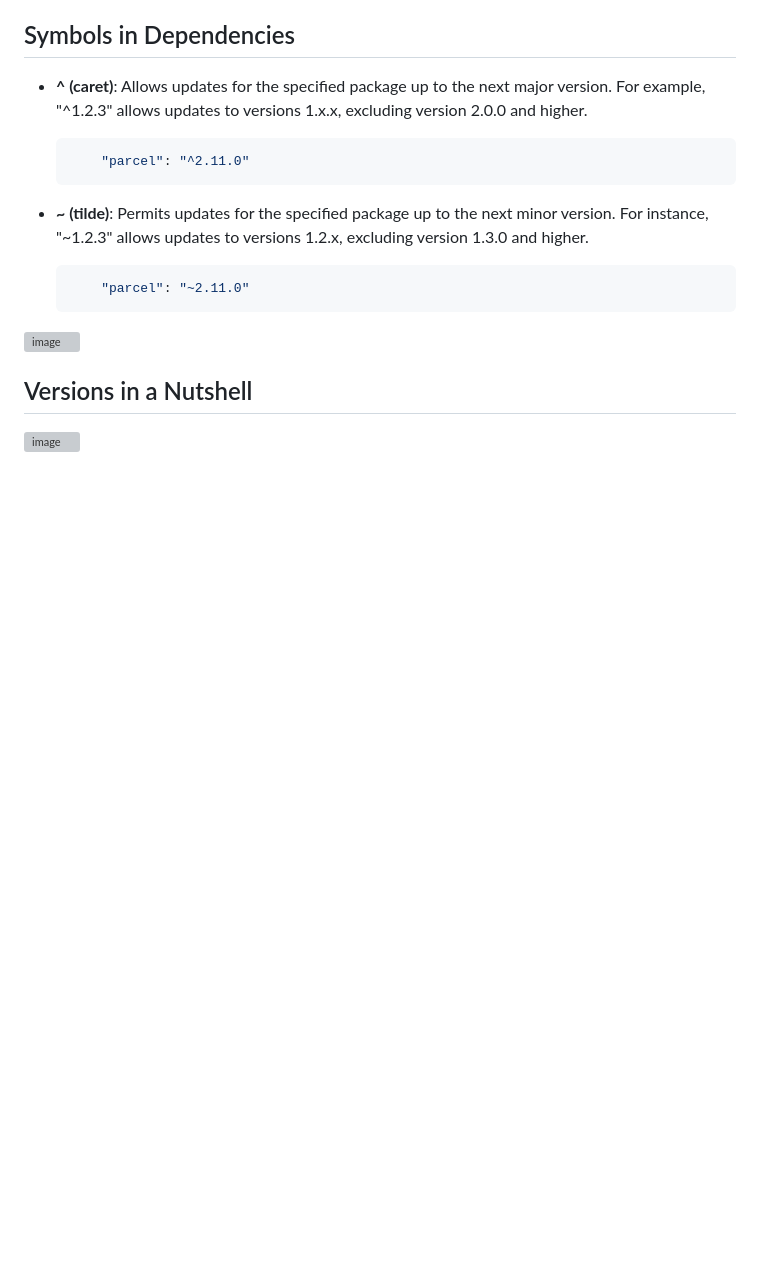
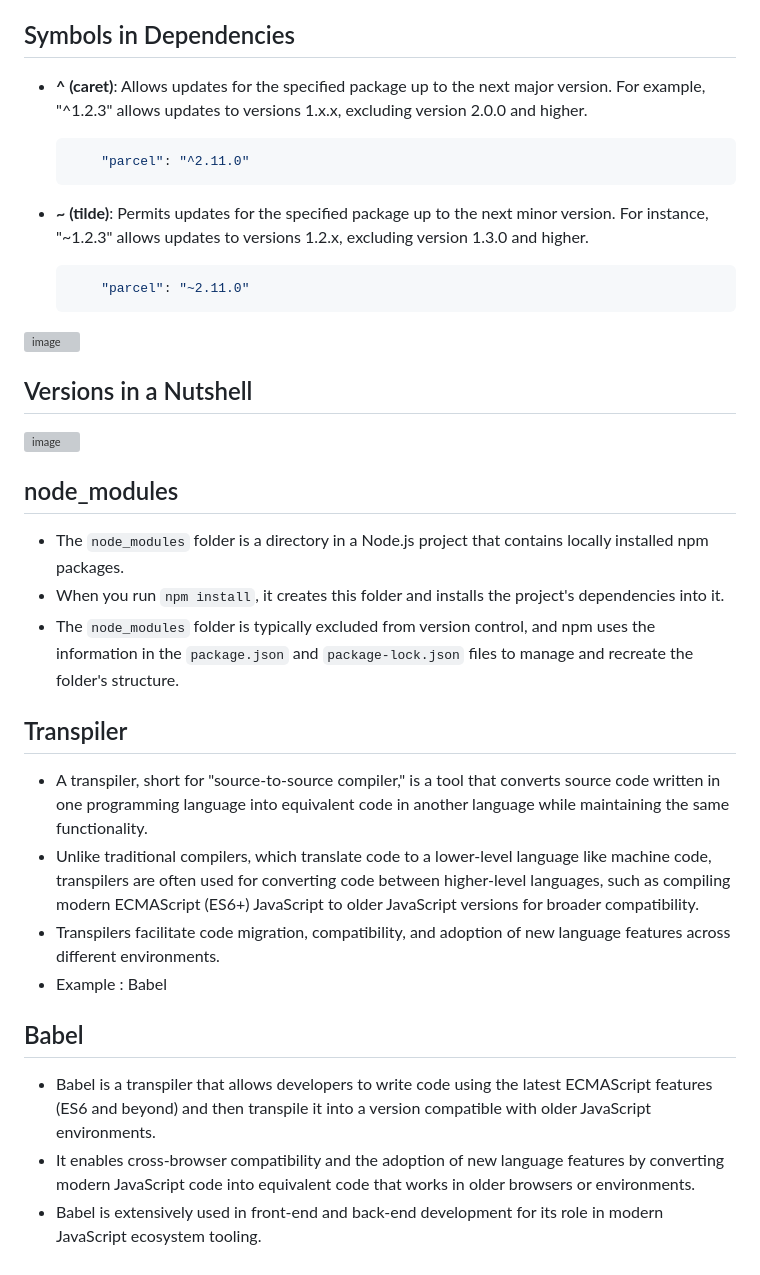
Before and after one commit to SudirKrishnaaRS/Namaste-React-Workspace, a Markdown page: E02 - Igniting our App/Notes.md, the part around the change. GitHub-like rendering; blank space fills up the shorter version; grey boxes are pictures that could not be loaded.

Commit message:
updated notes of Ep 02

```diff
--- a/E02 - Igniting our App/Notes.md
+++ b/E02 - Igniting our App/Notes.md
@@ -99,3 +99,22 @@
 ## Versions in a Nutshell
 
 ![image](https://github.com/SudirKrishnaaRS/Namaste-React-Workspace/assets/67383465/ca7ef6d7-6203-4bed-8f05-19ce106bddb1)
+
+## node_modules
+
+- The `node_modules` folder is a directory in a Node.js project that contains locally installed npm packages.
+- When you run `npm install`, it creates this folder and installs the project's dependencies into it.
+- The `node_modules` folder is typically excluded from version control, and npm uses the information in the `package.json` and `package-lock.json` files to manage and recreate the folder's structure.
+
+## Transpiler
+
+- A transpiler, short for "source-to-source compiler," is a tool that converts source code written in one programming language into equivalent code in another language while maintaining the same functionality.
+- Unlike traditional compilers, which translate code to a lower-level language like machine code, transpilers are often used for converting code between higher-level languages, such as compiling modern ECMAScript (ES6+) JavaScript to older JavaScript versions for broader compatibility.
+- Transpilers facilitate code migration, compatibility, and adoption of new language features across different environments.
+- Example : Babel
+
+## Babel
+
+- Babel is a transpiler that allows developers to write code using the latest ECMAScript features (ES6 and beyond) and then transpile it into a version compatible with older JavaScript environments.
+- It enables cross-browser compatibility and the adoption of new language features by converting modern JavaScript code into equivalent code that works in older browsers or environments.
+- Babel is extensively used in front-end and back-end development for its role in modern JavaScript ecosystem tooling.
```
